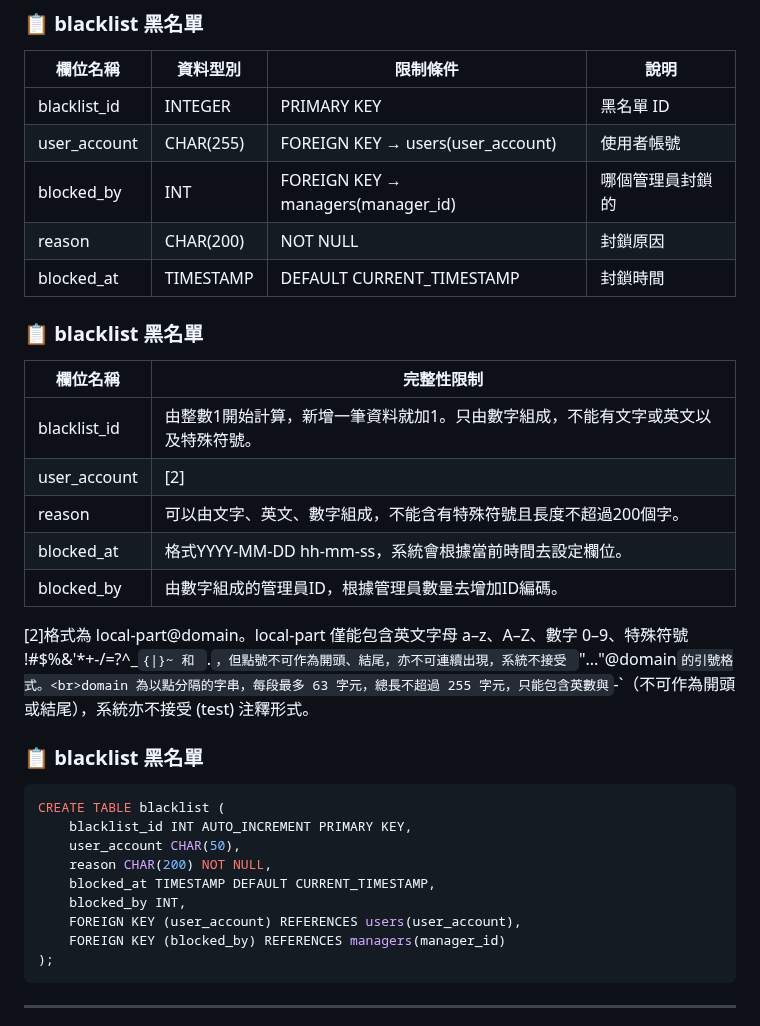
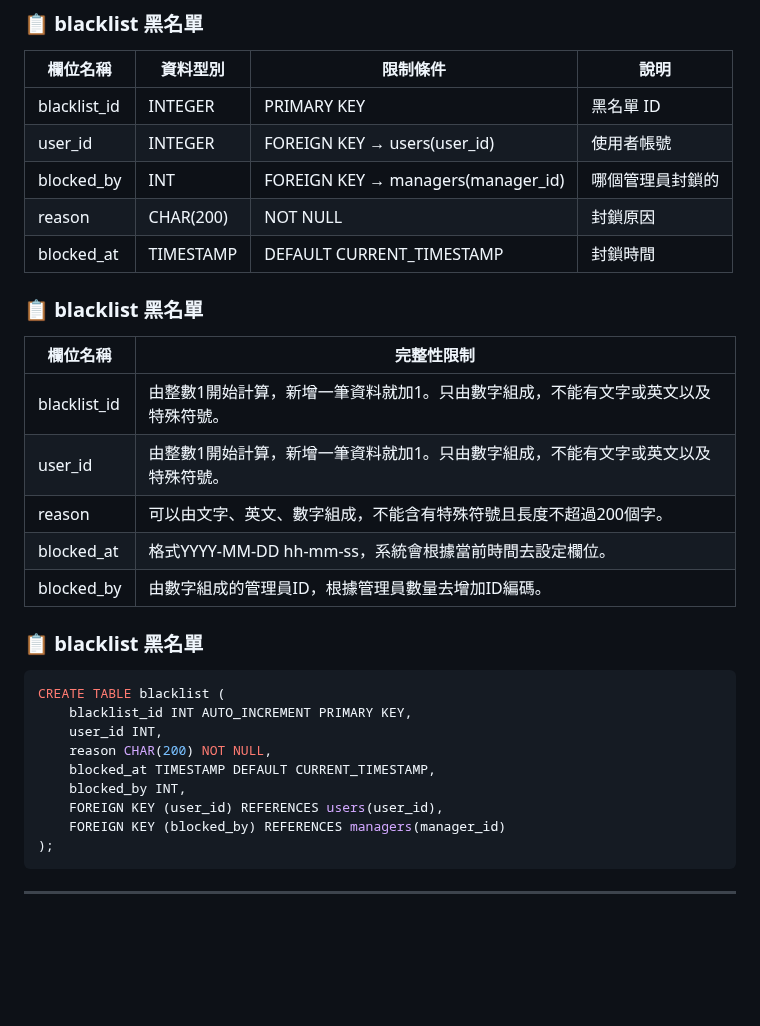
Before and after one commit to joshu0601/Database-G04, a Markdown page: README.md, the part around one of its changes. Drawn GitHub-style; blank space fills up the shorter version.

````diff
--- a/README.md
+++ b/README.md
@@ -679,7 +679,7 @@ CREATE TABLE feedback_reports (
 | 欄位名稱       | 資料型別 | 限制條件                                                  | 說明              |
 |----------------|----------|---------------------------------------------------------|------------------|
 | blacklist_id   | INTEGER  | PRIMARY KEY                                              | 黑名單 ID        |
-| user_account   | CHAR(255)| FOREIGN KEY → users(user_account)                       |  使用者帳號       |
+| user_id   | INTEGER| FOREIGN KEY → users(user_id)                       |  使用者帳號       |
 | blocked_by     | INT      |FOREIGN KEY → managers(manager_id)                        | 哪個管理員封鎖的   |
 | reason         | CHAR(200)| NOT NULL                                                 | 封鎖原因         |
 | blocked_at     | TIMESTAMP| DEFAULT CURRENT_TIMESTAMP	                               | 封鎖時間          |
@@ -690,22 +690,21 @@ CREATE TABLE feedback_reports (
 | 欄位名稱       | 完整性限制                                                             |
 |----------------|----------------------------------------------------------------------|
 | blacklist_id   |由整數1開始計算，新增一筆資料就加1。只由數字組成，不能有文字或英文以及特殊符號。 |
-| user_account   |[2]|
+| user_id   |由整數1開始計算，新增一筆資料就加1。只由數字組成，不能有文字或英文以及特殊符號。|
 | reason         | 可以由文字、英文、數字組成，不能含有特殊符號且長度不超過200個字。|
 | blocked_at     | 格式YYYY-MM-DD hh-mm-ss，系統會根據當前時間去設定欄位。 |
 | blocked_by     |由數字組成的管理員ID，根據管理員數量去增加ID編碼。 |
 
-[2]格式為 local-part@domain。local-part 僅能包含英文字母 a–z、A–Z、數字 0–9、特殊符號 !#$%&'*+-/=?^_`{|}~ 和 `.`，但點號不可作為開頭、結尾，亦不可連續出現，系統不接受 `"..."@domain` 的引號格式。<br>domain 為以點分隔的字串，每段最多 63 字元，總長不超過 255 字元，只能包含英數與 `-`（不可作為開頭或結尾），系統亦不接受 (test) 注釋形式。
 
 ### 📋  blacklist 黑名單
 ```sql
 CREATE TABLE blacklist (
     blacklist_id INT AUTO_INCREMENT PRIMARY KEY,
-    user_account CHAR(50),
+    user_id INT,
     reason CHAR(200) NOT NULL,
     blocked_at TIMESTAMP DEFAULT CURRENT_TIMESTAMP,
     blocked_by INT,
-    FOREIGN KEY (user_account) REFERENCES users(user_account),
+    FOREIGN KEY (user_id) REFERENCES users(user_id),
     FOREIGN KEY (blocked_by) REFERENCES managers(manager_id)
 );
 ```
````
Also changed, not shown: other parts of README.md (+0 -38 lines).
